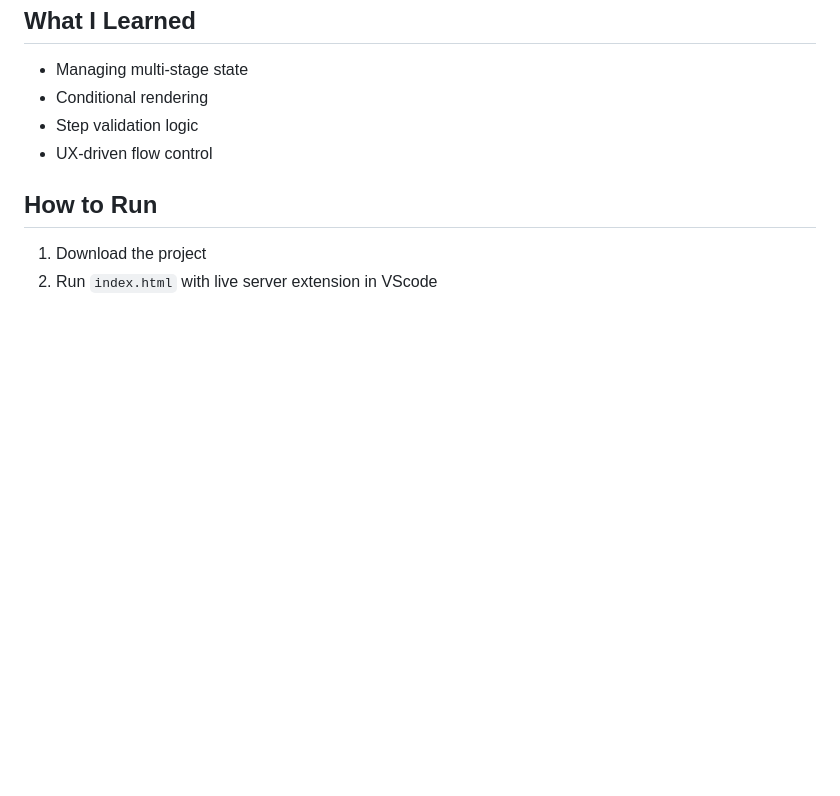
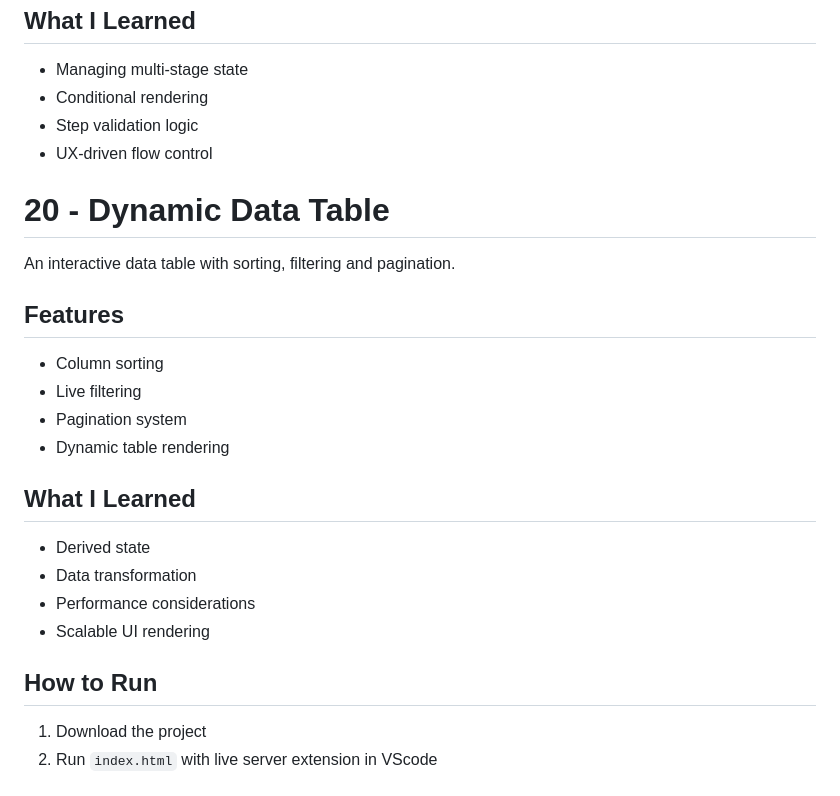
Before and after one commit to jamabusiness2003-a11y/learning_JS_Part_2, a Markdown page: README.md, the part around the change. Drawn GitHub-style; blank space fills up the shorter version.

```diff
--- a/README.md
+++ b/README.md
@@ -240,6 +240,22 @@ A multi-step form with navigation and validation.
 - Step validation logic
 - UX-driven flow control
 
+# 20 - Dynamic Data Table
+
+An interactive data table with sorting, filtering and pagination.
+
+## Features
+- Column sorting
+- Live filtering
+- Pagination system
+- Dynamic table rendering
+
+## What I Learned
+- Derived state
+- Data transformation
+- Performance considerations
+- Scalable UI rendering
+
 ## How to Run
 1. Download the project
 2. Run `index.html` with live server extension in VScode
```
